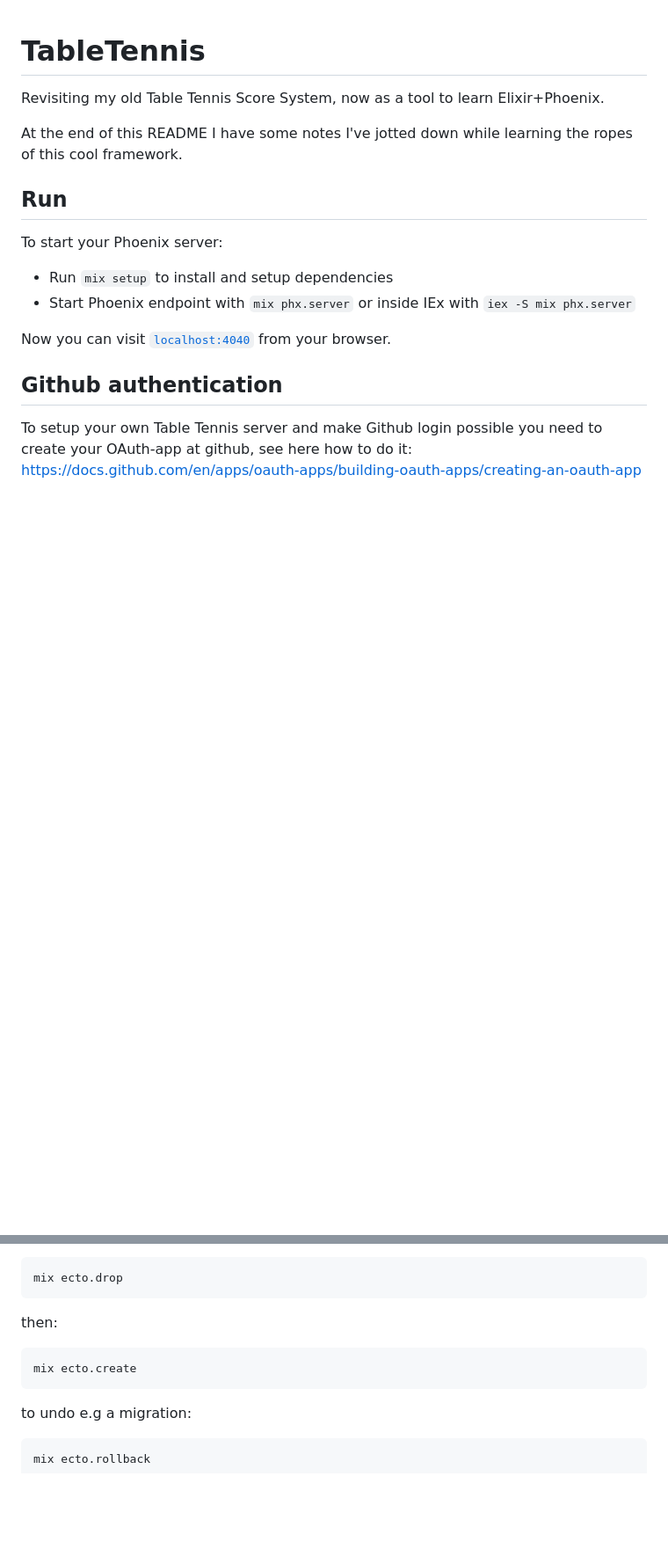
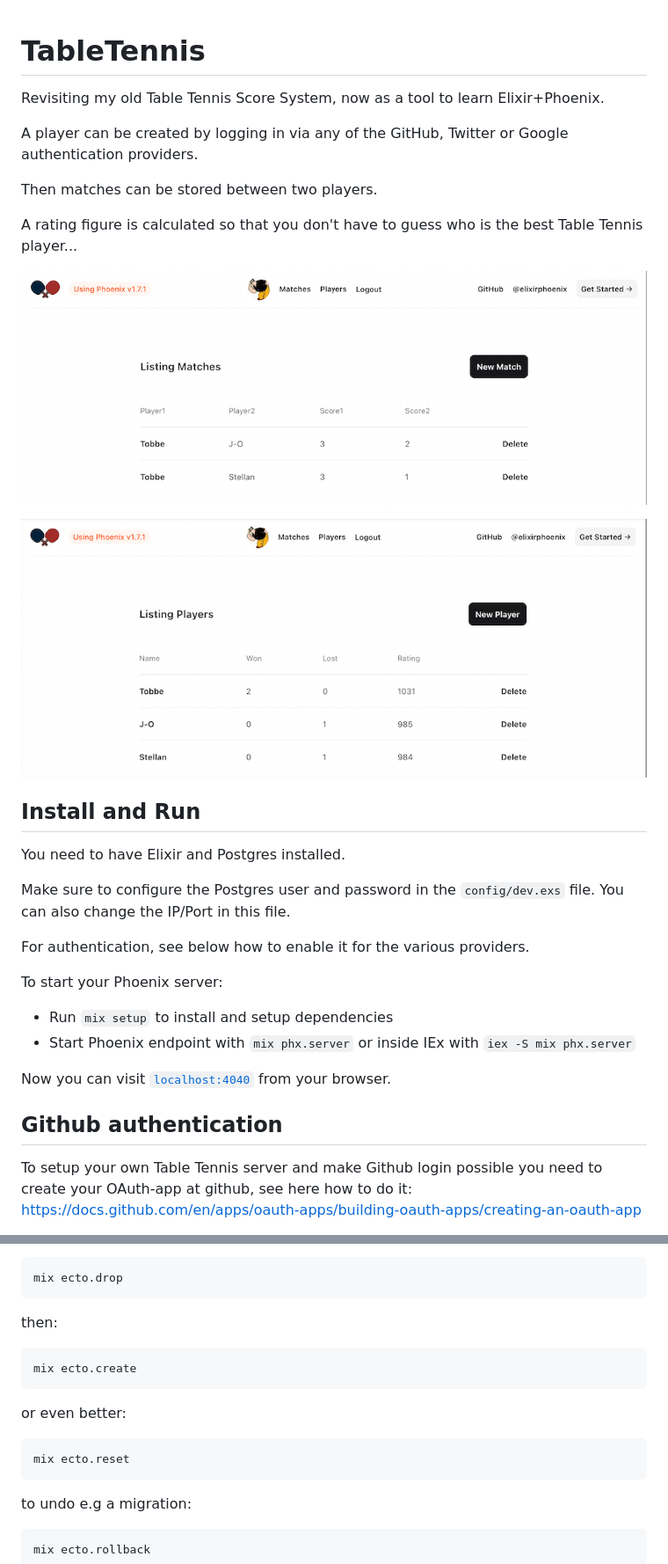
Before and after one commit to etnt/table-tennis, a Markdown page: README.md, 2 parts joined by grey strips. Shown: that part at 88% size. Rendered like a GitHub page; pictures changed too: list-matches.png (added), list-players.png (added); blank space fills up the shorter version.

```diff
--- a/README.md
+++ b/README.md
@@ -3,11 +3,28 @@
 Revisiting my old Table Tennis Score System, now as a tool
 to learn Elixir+Phoenix.
 
-At the end of this README I have some notes I've jotted down
-while learning the ropes of this cool framework.
+A player can be created by logging in via any of the
+GitHub, Twitter or Google authentication providers.
+
+Then matches can be stored between two players.
+
+A rating figure is calculated so that you don't have
+to guess who is the best Table Tennis player...
+
+![](list-matches.png)
+
+![](list-players.png)
 
 
-## Run
+## Install and Run
+
+You need to have Elixir and Postgres installed.
+
+Make sure to configure the Postgres user and password in
+the `config/dev.exs` file. You can also change the IP/Port
+in this file.
+
+For authentication, see below how to enable it for the various providers.
 
 To start your Phoenix server:
 
@@ -126,6 +155,10 @@ then:
 
     mix ecto.create
 
+or even better:
+
+    mix ecto.reset
+
 to undo e.g a migration:
 
     mix ecto.rollback
```
Also changed, not shown: other parts of README.md (+13 -1 lines).
